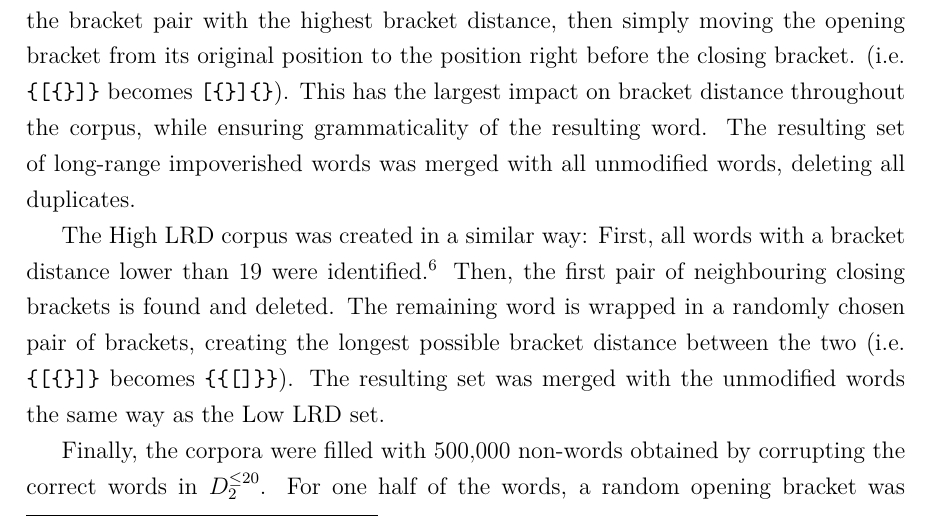
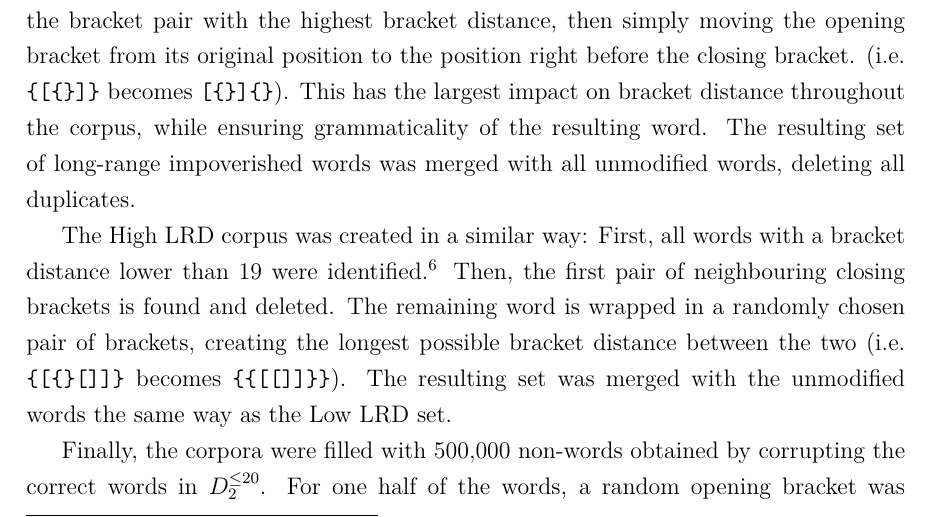
Before and after one commit to FyDob/BSc-Thesis, a LaTeX document (latex/Main.tex, which reads latex/3_ExperimentSetup.tex): part of page 18 of 37, cut so that both start at the same text. Compiled offline with pdfLaTeX.

Commit message:
Update 3_ExperimentSetup.tex
Fixed High LRD construction example to actually increase maxBD for the example.

```diff
--- a/latex/3_ExperimentSetup.tex
+++ b/latex/3_ExperimentSetup.tex
@@ -49,7 +49,8 @@ with $l$ being the number of already generated non-terminal characters and $n$ t
 
 Following this process, $500{,}000$ words in $D_{2}^{\leq 20}$ were generated. These words served as the basis for creating the three corpora. To create the Low LRD corpus, all words with a maximum bracket distance higher than $10$ were modified\footnote{This cut-off point was chosen as it significantly reduces the average maximum bracket distance without creating too many duplicates.} by first identifying the bracket pair with the highest bracket distance, then simply moving the opening bracket from its original position to the position right before the closing bracket. (i.e. \texttt{\{[\{\}]\}} becomes \texttt{[\{\}]\{\}}). This has the largest impact on bracket distance throughout the corpus, while ensuring grammaticality of the resulting word. The resulting set of long-range impoverished words was merged with all unmodified words, deleting all duplicates.
 
-The High LRD corpus was created in a similar way: First, all words with a bracket distance lower than $19$ were identified.\footnote{The same considerations as for the Low LRD corpus cut-off apply.} Then, the first pair of neighbouring closing brackets is found and deleted. The remaining word is wrapped in a randomly chosen pair of brackets, creating the longest possible bracket distance between the two (i.e. \texttt{\{[\{\}]\}} becomes \texttt{\{\{[]\}\}}). The resulting set was merged with the unmodified words the same way as the Low LRD set.
+The High LRD corpus was created in a similar way: First, all words with a bracket distance lower than $19$ were identified.\footnote{The same considerations as for the Low LRD corpus cut-off apply.} Then, the first pair of neighbouring closing brackets is found and deleted. The remaining word is wrapped in a randomly chosen pair of brackets, creating the longest possible bracket distance between the two (i.e. \texttt{\{[\{\}[]]\}} becomes \texttt{\{\{[[]]\}\}}). The resulting set was merged with the unmodified words the same way as the Low LRD set.
+
 
 Finally, the corpora were filled with $500{,}000$ non-words obtained by corrupting the correct words in $D_{2}^{\leq 20}$. For one half of the words, a random opening bracket was replaced with a random closing bracket, while a random closing bracket was replaced with a random opening bracket for the other half.
 
```
